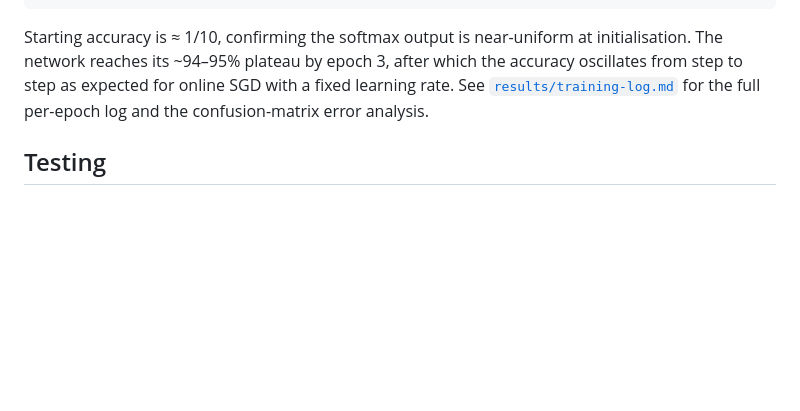
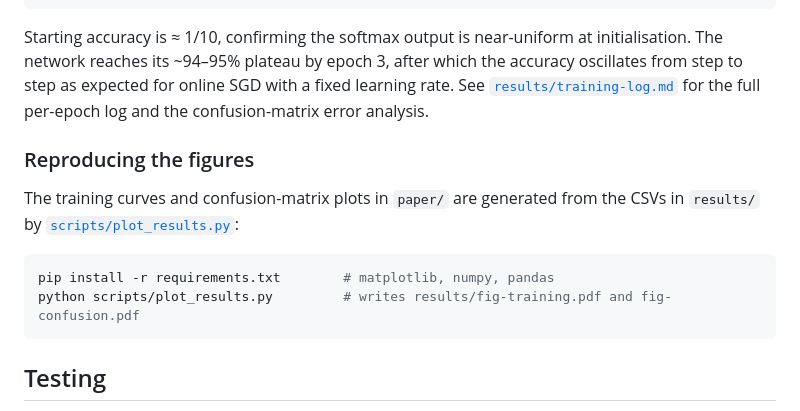
Before and after one commit to gabrielbringel/haskell-mnist, a Markdown page: README.md, the part around the change. Drawn GitHub-style; blank space fills up the shorter version.

Commit message:
docs: add "Reproducing the figures" section
Document the workflow for generating the training and confusion matrix
figures used in the paper via plot_results.py.

Co-Authored-By: Claude Haiku 4.5 <noreply@anthropic.com>

````diff
--- a/README.md
+++ b/README.md
@@ -113,6 +113,16 @@ the accuracy oscillates from step to step as expected for online SGD with a
 fixed learning rate. See [`results/training-log.md`](results/training-log.md)
 for the full per-epoch log and the confusion-matrix error analysis.
 
+### Reproducing the figures
+
+The training curves and confusion-matrix plots in `paper/` are generated from
+the CSVs in `results/` by [`scripts/plot_results.py`](scripts/plot_results.py):
+
+```sh
+pip install -r requirements.txt        # matplotlib, numpy, pandas
+python scripts/plot_results.py         # writes results/fig-training.pdf and fig-confusion.pdf
+```
+
 ## Testing
 
 `stack test` runs 16 QuickCheck properties (100 cases each) covering the linear
````
